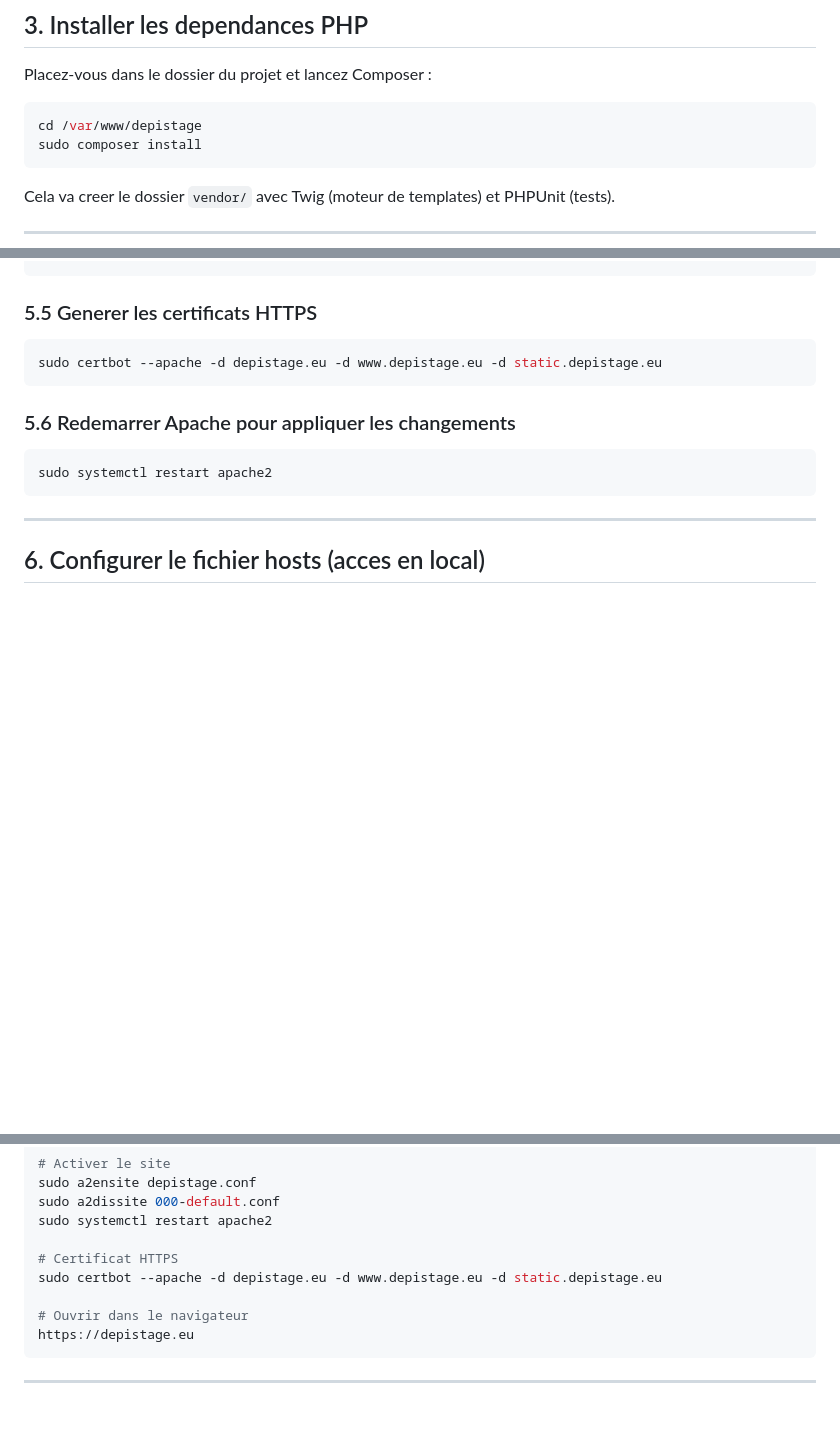
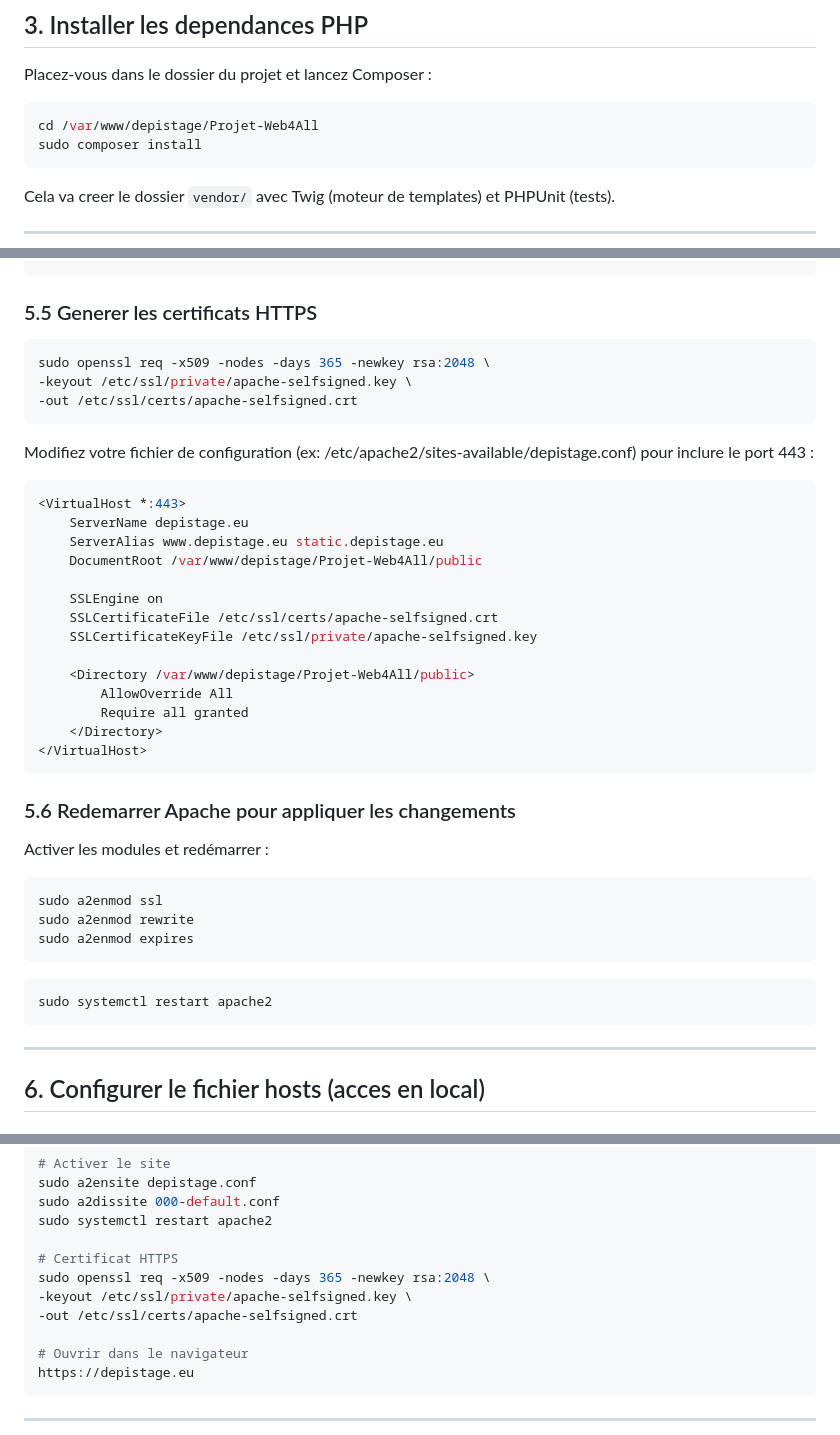
Before and after one commit to yasar2kaan-karnaje/Projet-Web4All, a Markdown page: README.md, 3 parts joined by grey strips. Rendered like a GitHub page; blank space fills up the shorter version.

Commit message:
Mise à jour du README avec la config HTTPS locale

````diff
--- a/README.md
+++ b/README.md
@@ -49,7 +48,7 @@ sudo chmod -R 755 /var/www/depistage
 Placez-vous dans le dossier du projet et lancez Composer :
 
 ```bash
-cd /var/www/depistage
+cd /var/www/depistage/Projet-Web4All
 sudo composer install
 ```
 
@@ -199,10 +198,38 @@ sudo a2dissite 000-default.conf
 ### 5.5 Generer les certificats HTTPS
 
 ```bash
-sudo certbot --apache -d depistage.eu -d www.depistage.eu -d static.depistage.eu
+sudo openssl req -x509 -nodes -days 365 -newkey rsa:2048 \
+-keyout /etc/ssl/private/apache-selfsigned.key \
+-out /etc/ssl/certs/apache-selfsigned.crt
 ```
 
+Modifiez votre fichier de configuration (ex: /etc/apache2/sites-available/depistage.conf) pour inclure le port 443 :
+```bash
+<VirtualHost *:443>
+    ServerName depistage.eu
+    ServerAlias www.depistage.eu static.depistage.eu
+    DocumentRoot /var/www/depistage/Projet-Web4All/public
+
+    SSLEngine on
+    SSLCertificateFile /etc/ssl/certs/apache-selfsigned.crt
+    SSLCertificateKeyFile /etc/ssl/private/apache-selfsigned.key
+
+    <Directory /var/www/depistage/Projet-Web4All/public>
+        AllowOverride All
+        Require all granted
+    </Directory>
+</VirtualHost>
+```
+
+
 ### 5.6 Redemarrer Apache pour appliquer les changements
+
+Activer les modules et redémarrer :
+```bash
+sudo a2enmod ssl
+sudo a2enmod rewrite
+sudo a2enmod expires
+```
 
 ```bash
 sudo systemctl restart apache2
@@ -368,7 +395,9 @@ sudo a2dissite 000-default.conf
 sudo systemctl restart apache2
 
 # Certificat HTTPS
-sudo certbot --apache -d depistage.eu -d www.depistage.eu -d static.depistage.eu
+sudo openssl req -x509 -nodes -days 365 -newkey rsa:2048 \
+-keyout /etc/ssl/private/apache-selfsigned.key \
+-out /etc/ssl/certs/apache-selfsigned.crt
 
 # Ouvrir dans le navigateur
 https://depistage.eu
````
Also changed, not shown: other parts of README.md (+2 -3 lines).
